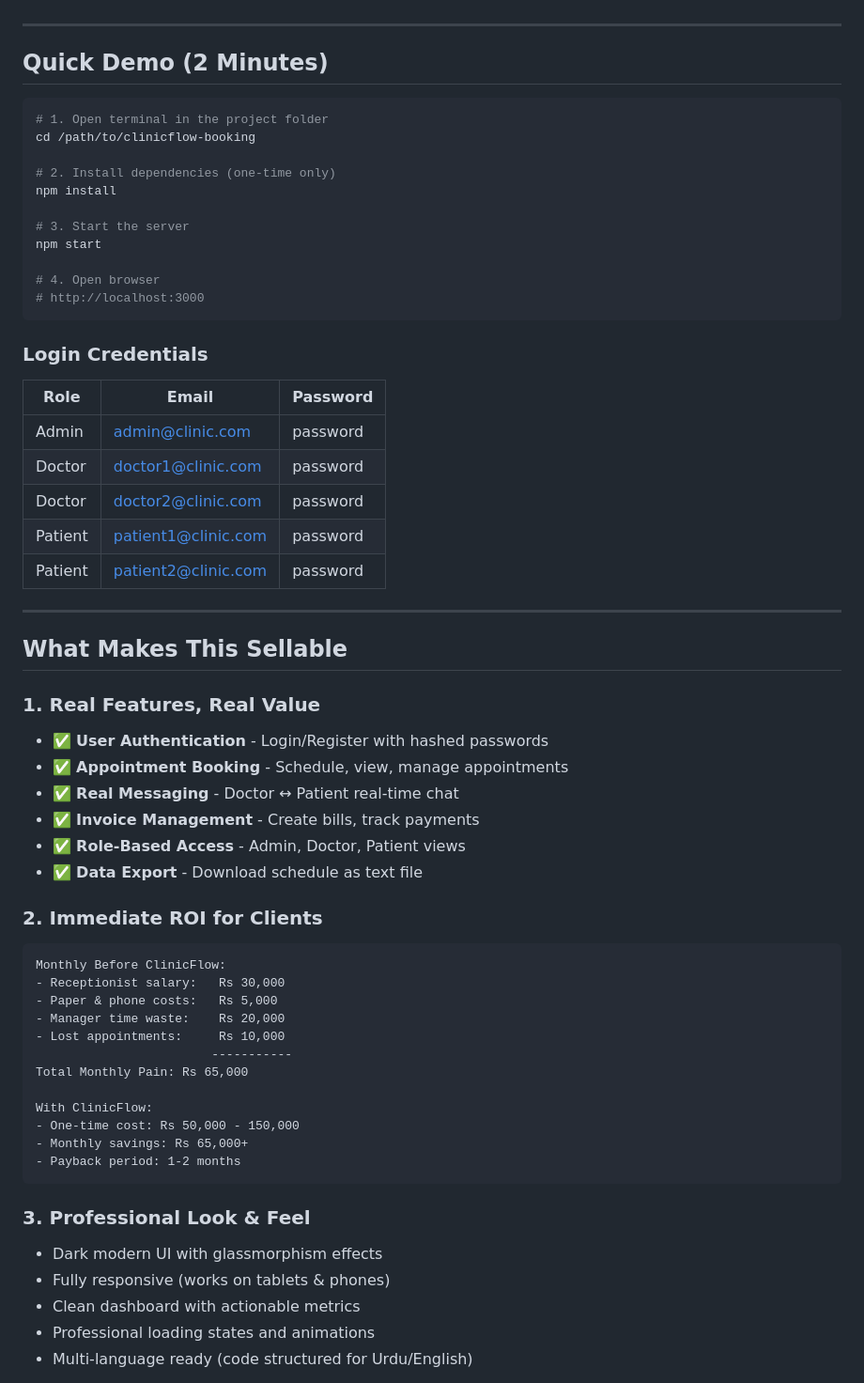
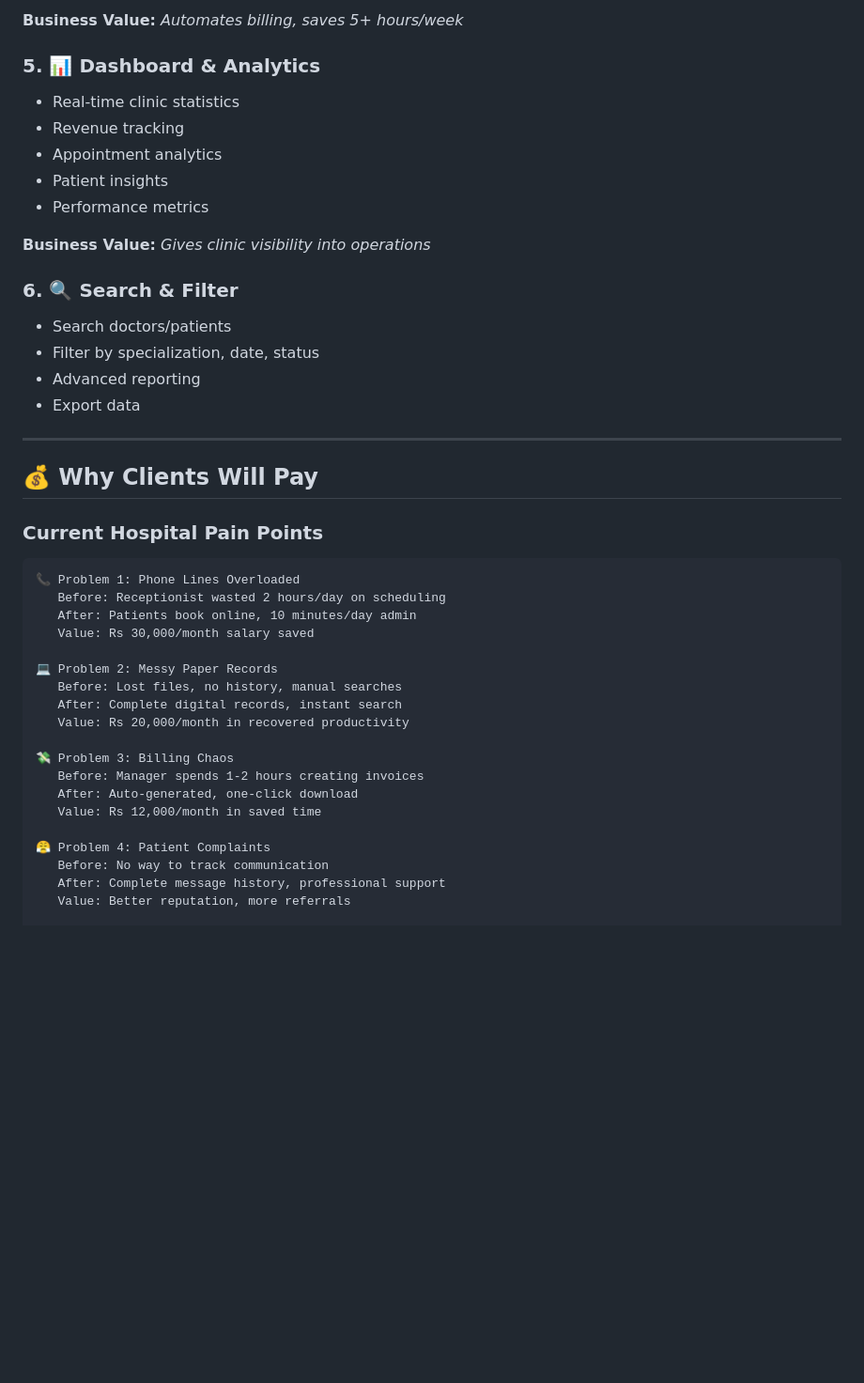
Before and after one commit to thehobbies25-oss/clinicflow_booking, a Markdown page: README.md, the part around one of its changes. Shown at 94% size. Drawn GitHub-style; blank space fills up the shorter version.

Commit message:
🏥 Professional README - ClinicFlow Healthcare Management

````diff
--- a/README.md
+++ b/README.md
@@ -34,67 +62,44 @@ ClinicFlow is a **complete, production-ready healthcare management system** alre
+**Business Value:** *Automates billing, saves 5+ hours/week*
+
+### 5. 📊 **Dashboard & Analytics**
+- Real-time clinic statistics
+- Revenue tracking
+- Appointment analytics
+- Patient insights
+- Performance metrics
+
+**Business Value:** *Gives clinic visibility into operations*
+
+### 6. 🔍 **Search & Filter**
+- Search doctors/patients
+- Filter by specialization, date, status
+- Advanced reporting
+- Export data
 
 ---
 
-## Quick Demo (2 Minutes)
+## 💰 Why Clients Will Pay
 
-```bash
-# 1. Open terminal in the project folder
-cd /path/to/clinicflow-booking
-
-# 2. Install dependencies (one-time only)
-npm install
-
-# 3. Start the server
-npm start
-
-# 4. Open browser
-# http://localhost:3000
-```
-
-### Login Credentials
-
-| Role | Email | Password |
-|------|-------|----------|
-| Admin | admin@clinic.com | password |
-| Doctor | doctor1@clinic.com | password |
-| Doctor | doctor2@clinic.com | password |
-| Patient | patient1@clinic.com | password |
-| Patient | patient2@clinic.com | password |
-
----
-
-## What Makes This Sellable
-
-### 1. **Real Features, Real Value**
-
-- ✅ **User Authentication** - Login/Register with hashed passwords
-- ✅ **Appointment Booking** - Schedule, view, manage appointments
-- ✅ **Real Messaging** - Doctor ↔ Patient real-time chat
-- ✅ **Invoice Management** - Create bills, track payments
-- ✅ **Role-Based Access** - Admin, Doctor, Patient views
-- ✅ **Data Export** - Download schedule as text file
-
-### 2. **Immediate ROI for Clients**
+### Current Hospital Pain Points
 
 ```
-Monthly Before ClinicFlow:
-- Receptionist salary:   Rs 30,000
-- Paper & phone costs:   Rs 5,000
-- Manager time waste:    Rs 20,000
-- Lost appointments:     Rs 10,000
-                        -----------
-Total Monthly Pain: Rs 65,000
+📞 Problem 1: Phone Lines Overloaded
+   Before: Receptionist wasted 2 hours/day on scheduling
+   After: Patients book online, 10 minutes/day admin
+   Value: Rs 30,000/month salary saved
 
-With ClinicFlow:
-- One-time cost: Rs 50,000 - 150,000
-- Monthly savings: Rs 65,000+
-- Payback period: 1-2 months
-```
+💻 Problem 2: Messy Paper Records
+   Before: Lost files, no history, manual searches
+   After: Complete digital records, instant search
+   Value: Rs 20,000/month in recovered productivity
 
-### 3. **Professional Look & Feel**
+💸 Problem 3: Billing Chaos
+   Before: Manager spends 1-2 hours creating invoices
+   After: Auto-generated, one-click download
+   Value: Rs 12,000/month in saved time
 
-- Dark modern UI with glassmorphism effects
-- Fully responsive (works on tablets & phones)
-- Clean dashboard with actionable metrics
-- Professional loading states and animations
-- Multi-language ready (code structured for Urdu/English)
+😤 Problem 4: Patient Complaints
+   Before: No way to track communication
+   After: Complete message history, professional support
+   Value: Better reputation, more referrals
 
````
Also changed, not shown: other parts of README.md (+357 -221 lines).
